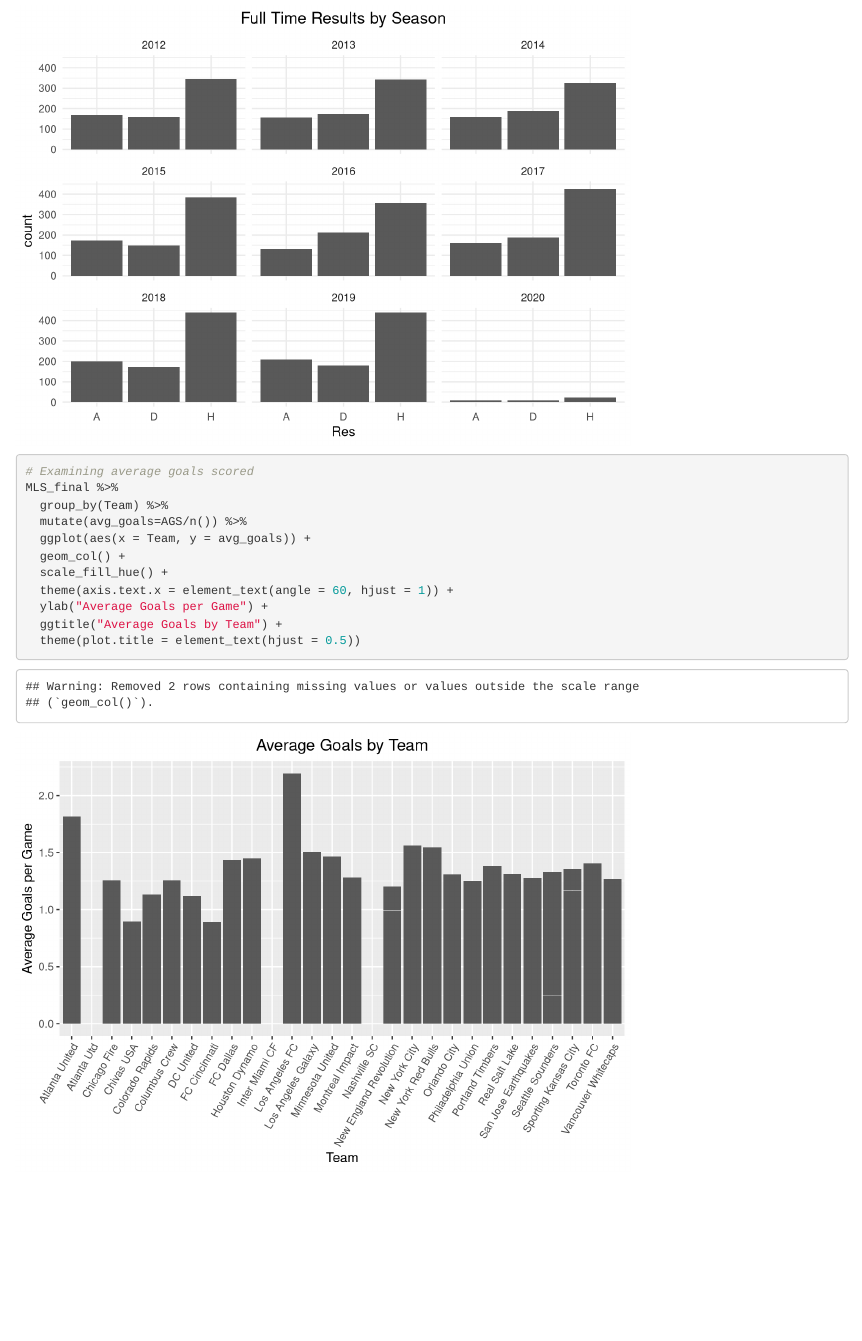
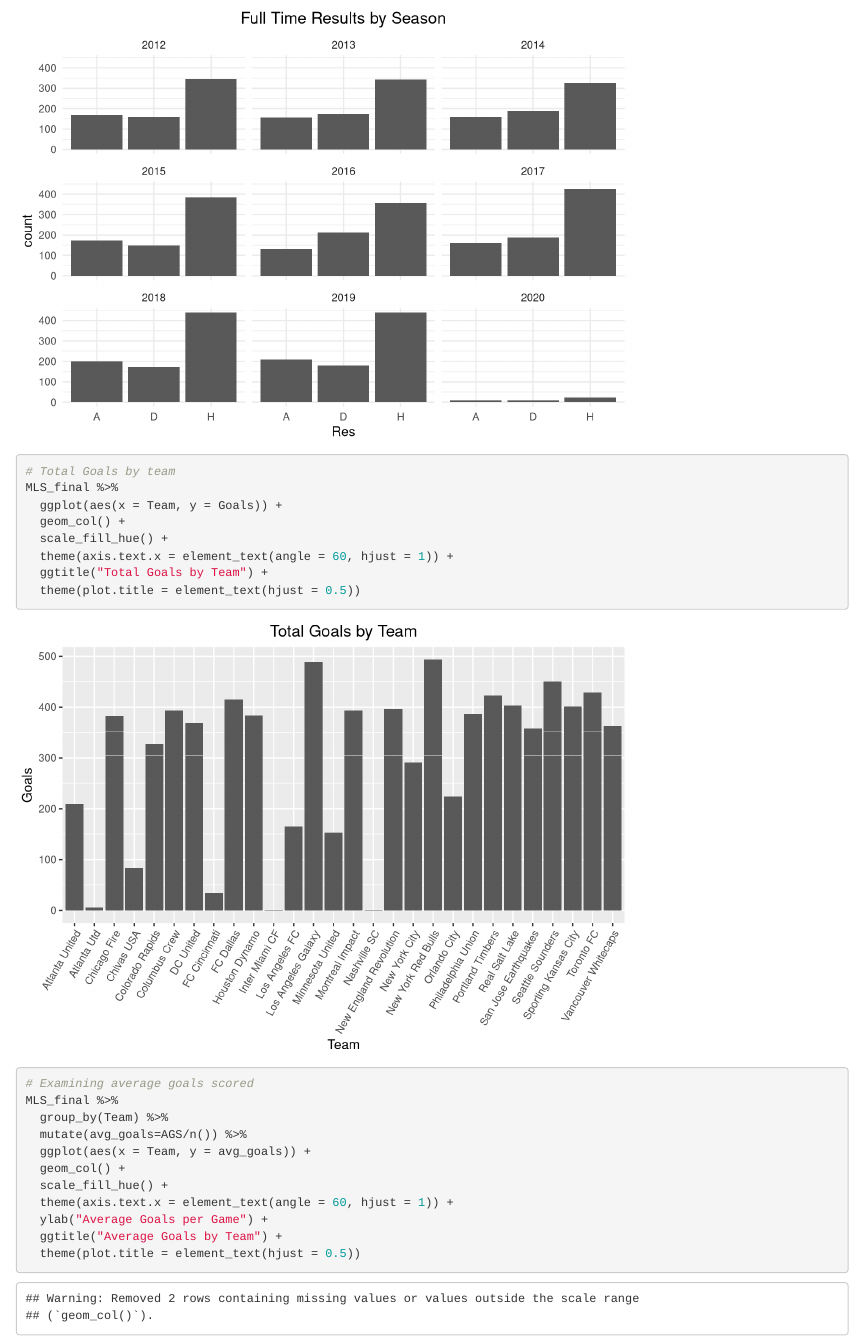
Before and after one commit to afoster1029/Soccer_Analytics, an R Markdown document (MLS/MLS Analysis.Rmd): the page in a window 1100 px wide, from 4610 px down. Rendered offline with R 4.5, knitr and Pandoc, with nearby package versions; some code elsewhere in the file could not run offline.

Commit message:
Update MLS Analysis.Rmd

```diff
--- a/MLS/MLS Analysis.Rmd
+++ b/MLS/MLS Analysis.Rmd
@@ -256,6 +256,15 @@
   ggtitle("Full Time Results by Season") +
   theme(plot.title = element_text(hjust = 0.5))
 
+# Total Goals by team
+MLS_final %>%
+  ggplot(aes(x = Team, y = Goals)) +
+  geom_col() +
+  scale_fill_hue() +
+  theme(axis.text.x = element_text(angle = 60, hjust = 1)) +
+  ggtitle("Total Goals by Team") +
+  theme(plot.title = element_text(hjust = 0.5))
+
 # Examining average goals scored
 MLS_final %>%
   group_by(Team) %>%
```
